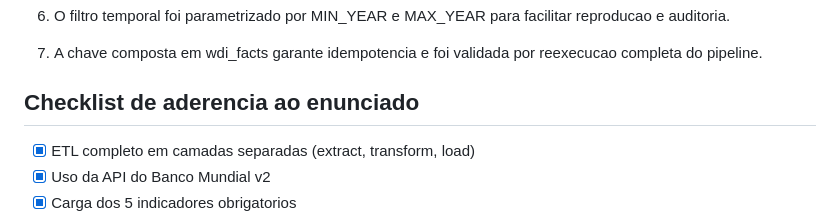
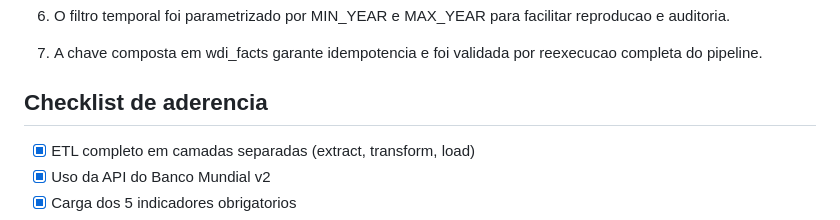
Before and after one commit to snowdutra/data-intregation, a Markdown page: etl_bancomundial/README.md, the part around the change. GitHub-like rendering.

Commit message:
atualiza README para renomear seção de checklist de aderência

```diff
--- a/etl_bancomundial/README.md
+++ b/etl_bancomundial/README.md
@@ -250,7 +250,7 @@ Resultado: contagem identica, sem duplicacao.
 
 7. A chave composta em wdi_facts garante idempotencia e foi validada por reexecucao completa do pipeline.
 
-## Checklist de aderencia ao enunciado
+## Checklist de aderencia
 - [x] ETL completo em camadas separadas (extract, transform, load)
 - [x] Uso da API do Banco Mundial v2
 - [x] Carga dos 5 indicadores obrigatorios
```
